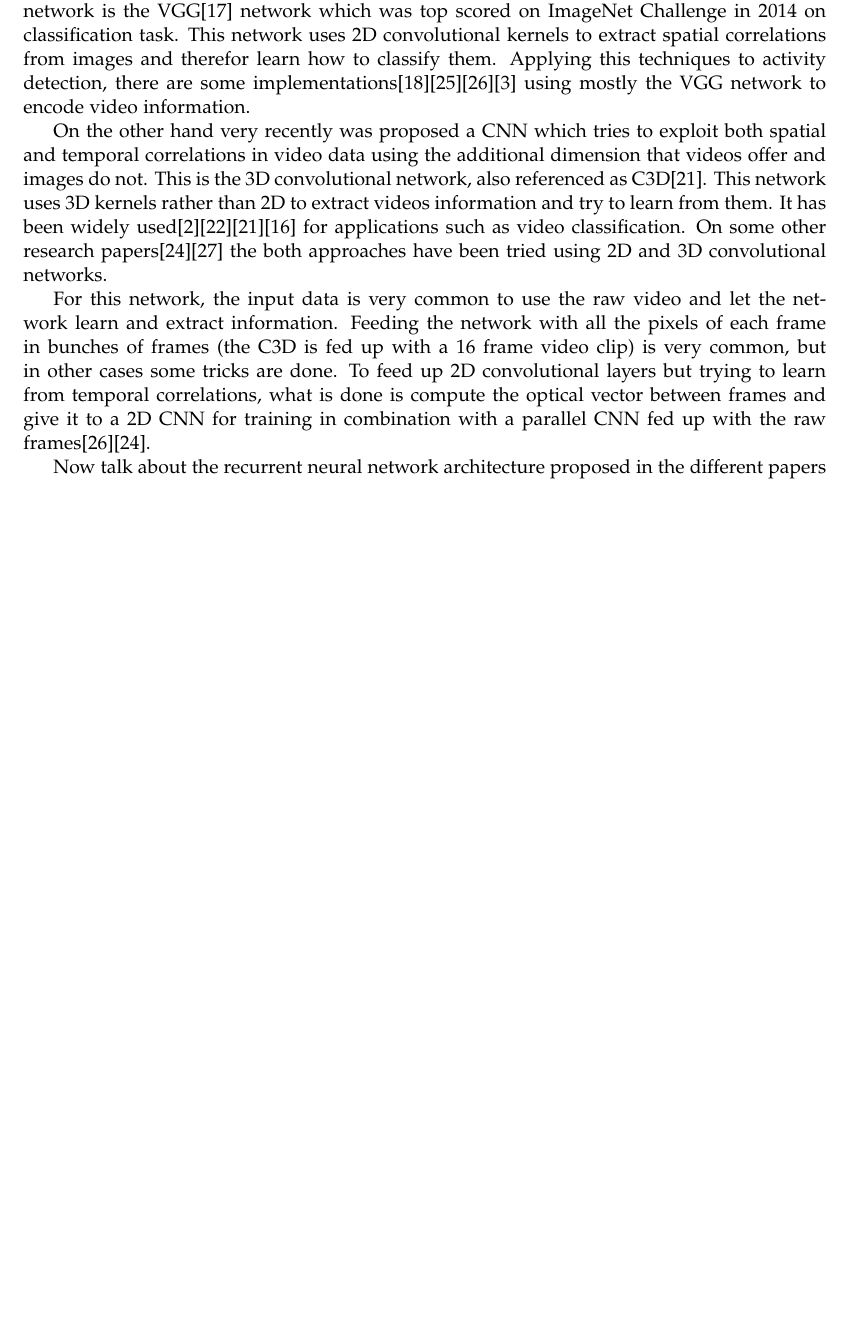
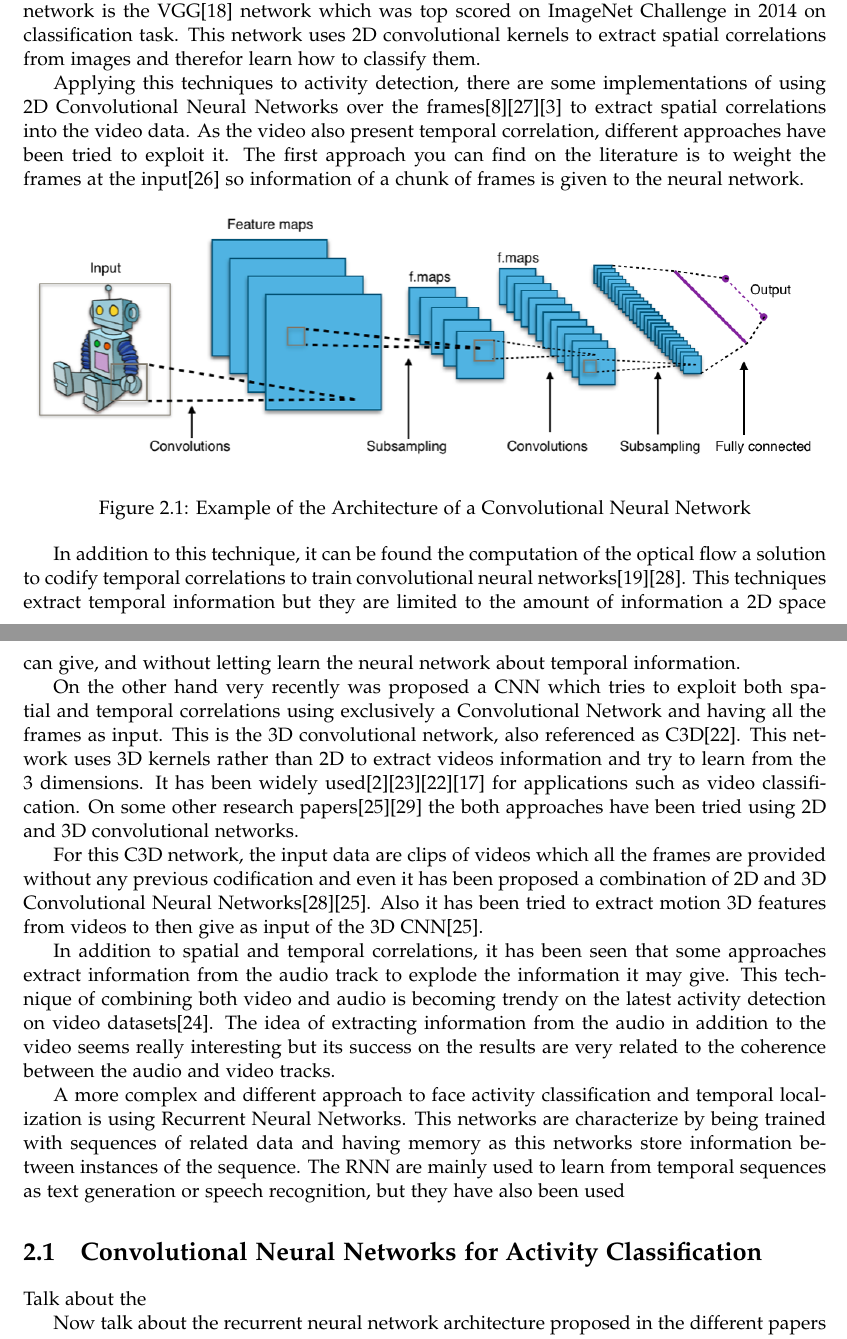
Before and after one commit to albertomontesg/thesis, a LaTeX thesis (thesis.tex, which reads tex/stateofart.tex): part of page 13 of 39 before the commit and two parts of pages 13 and 14 of 40 after it, the two joined at a grey line, cut so that both start at the same text, the shorter picture padded with empty space. Compiled offline with pdfLaTeX.

Commit message:
Before Xavi starts his review

```diff
--- a/tex/stateofart.tex
+++ b/tex/stateofart.tex
@@ -14,15 +11,39 @@ Over the last years deep learning techniques have evolved and have achieved incr
 
 Many works in the literature have explored activity and action recognition problems using deep learning strategies. Most of them can be classified by the deep learning techniques used. Most of them used an approach of two stages (encoder and decoder) to learn from video's dataset. The first stage, the one being consider a decoder, is the stage that tries to encode the visual and temporal information from the input videos into some features vectors or information. The second stage, also known as decoder, tries from the extracted encoded information from the first stage, make a prediction of the output, which can be a classification of the video or a temporal localization of an activity.
 
-Is very common see that as encoder, use Convolutional Neural Networks (or also known as CNNs) as it has been widely demonstrated that applying CNN networks to images and videos has obtain very good results in classifications tasks. A very well known and used CNN network is the VGG\cite{Simonyan14c} network which was top scored on ImageNet Challenge in 2014 on classification task. This network uses 2D convolutional kernels to extract spatial correlations from images and therefor learn how to classify them. Applying this techniques to activity detection, there are some implementations\cite{simonyan2014two}\cite{yeung2015every}\cite{Ng_2015_CVPR}\cite{ballas2015delving} using mostly the VGG network to encode video information.
+Is very common see that as encoder, use Convolutional Neural Networks (or also known as CNNs) as it has been widely demonstrated that applying CNN networks to images and videos has obtain very good results in classifications tasks. A very well known and used CNN network is the VGG\cite{Simonyan14c} network which was top scored on ImageNet Challenge in 2014 on classification task. This network uses 2D convolutional kernels to extract spatial correlations from images and therefor learn how to classify them.
+
+Applying this techniques to activity detection, there are some implementations of using 2D Convolutional Neural Networks over the frames\cite{gkioxari2015contextual}\cite{yeung2015end}\cite{ballas2015delving} to extract spatial correlations into the video data. As the video also present temporal correlation, different approaches have been tried to exploit it. The first approach you can find on the literature is to weight the frames at the input\cite{yeung2015every} so information of a chunk of frames is given to the neural network.
+
+\begin{figure}[ht]
+\begin{center}
+\includegraphics[width=1\linewidth]{img/stateofart/cnn_architecture}
+\end{center}
+\caption{Example of the Architecture of a Convolutional Neural Network}
+\label{fig:cnn_architecture}
+\end{figure}
+
+In addition to this technique, it can be found the computation of the optical flow a solution to codify temporal correlations to train convolutional neural networks\cite{simonyan2014two}\cite{Ng_2015_CVPR}. This techniques extract temporal information but they are limited to the amount of information a 2D space can give, and without letting learn the neural network about temporal information.
+
 
 % AMAIA: I think it's a good idea to cover the cited works in more detail. What are their differences? What do they have in common? Do you take ideas from them? What are the differences between what they do and what you do?
 
-On the other hand very recently was proposed a CNN which tries to exploit both spatial and temporal correlations in video data using the additional dimension that videos offer and images do not. This is the 3D convolutional network, also referenced as C3D\cite{tran2014learning}. This network uses 3D kernels rather than 2D to extract videos information and try to learn from them. It has been widely used\cite{baccouche2011sequential}\cite{tran2015deep}\cite{tran2014learning}\cite{shoutemporal} for applications such as video classification. On some other research papers\cite{Yao_2015_ICCV}\cite{zhang2016modelling} the both approaches have been tried using 2D and 3D convolutional networks.
+On the other hand very recently was proposed a CNN which tries to exploit both spatial and temporal correlations using exclusively a Convolutional Network and having all the frames as input. This is the 3D convolutional network, also referenced as C3D\cite{tran2014learning}. This network uses 3D kernels rather than 2D to extract videos information and try to learn from the 3 dimensions. It has been widely used\cite{baccouche2011sequential}\cite{tran2015deep}\cite{tran2014learning}\cite{shoutemporal} for applications such as video classification. On some other research papers\cite{yao2015describing}\cite{zhang2016modelling} the both approaches have been tried using 2D and 3D convolutional networks.
 
-For this network, the input data is very common to use the raw video and let the network learn and extract information. Feeding the network with all the pixels of each frame in bunches of frames (the C3D is fed up with a 16 frame video clip) is very common, but in other cases some tricks are done. To feed up 2D convolutional layers but trying to learn from temporal correlations, what is done is compute the optical vector between frames and give it to a 2D CNN for training in combination with a parallel CNN fed up with the raw frames\cite{Ng_2015_CVPR}\cite{Yao_2015_ICCV}.
+For this C3D network, the input data are clips of videos which all the frames are provided without any previous codification and even it has been proposed a combination of 2D and 3D Convolutional Neural Networks\cite{Ng_2015_CVPR}\cite{yao2015describing}. Also it has been tried to extract motion 3D features from videos to then give as input of the 3D CNN\cite{yao2015describing}.
 
+
+
+% REMOVED: For this network, the input data is very common to use the raw video and let the network learn and extract information. Feeding the network with all the pixels of each frame in bunches of frames (the C3D is fed up with a 16 frame video clip) is very common, but in other cases some tricks are done. To feed up 2D convolutional layers but trying to learn from temporal correlations, what is done is compute the optical vector between frames and give it to a 2D CNN for training in combination with a parallel CNN fed up with the raw frames\cite{Ng_2015_CVPR}\cite{yao2015describing}.
+
+In addition to spatial and temporal correlations, it has been seen that some approaches extract information from the audio track to explode the information it may give. This technique of combining both video and audio is becoming trendy on the latest activity detection on video datasets\cite{xu2015uts}. The idea of extracting information from the audio in addition to the video seems really interesting but its success on the results are very related to the coherence between the audio and video tracks.
 % AMAIA: "Bunches", "fed up", too informal...
+
+A more complex and different approach to face activity classification and temporal localization is using Recurrent Neural Networks. This networks are characterize by being trained with sequences of related data and having memory as this networks store information between instances of the sequence. The RNN are mainly used to learn from temporal sequences as text generation or speech recognition, but they have also been used
+
+\section{Convolutional Neural Networks for Activity Classification}
+
+Talk about the
 
 %%%% Comments
 Now talk about the recurrent neural network architecture proposed in the different papers of the state of the art. Talk about what RNN and LSTM are, some equations?
```
Also changed, not shown: ref/references.bib (+6 -6 lines), img/stateofart/cnn_architecture.png (added), tex/stateofart.tex (6 more changed lines).
